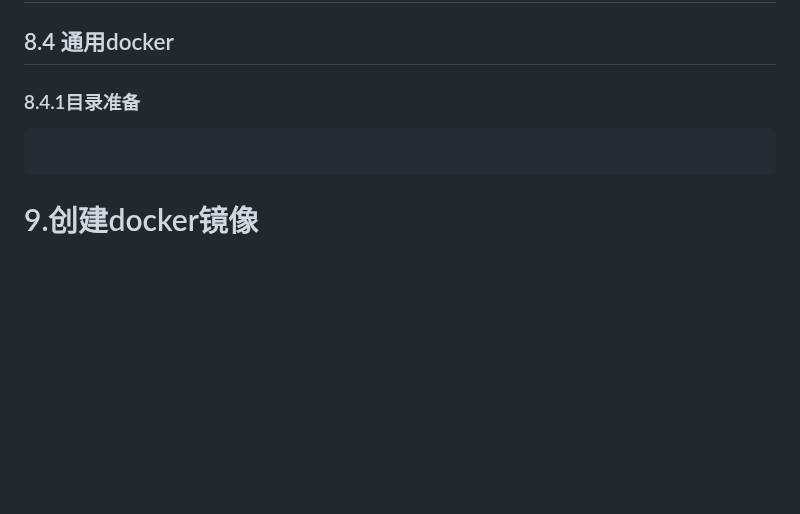
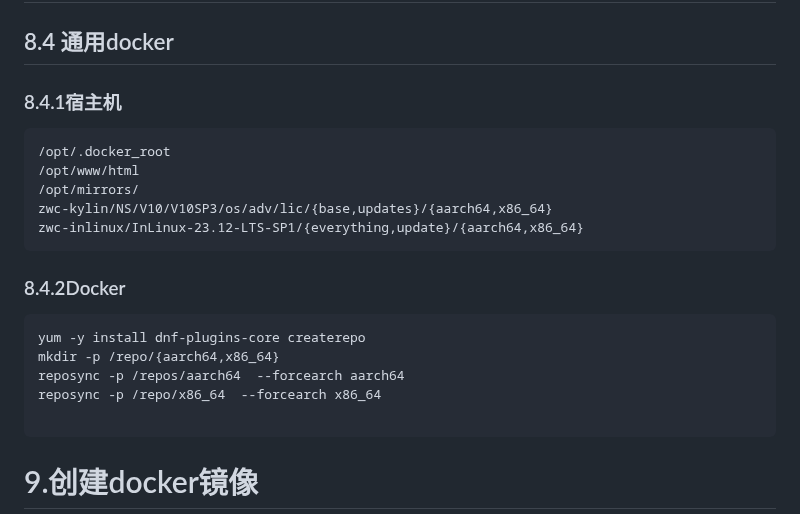
Before and after one commit to cxlj2003/notebook, a Markdown page: docs/Linux相关/Bash实用脚本.md, the part around the change. Drawn GitHub-style; blank space fills up the shorter version.

````diff
--- a/docs/Linux相关/Bash实用脚本.md
+++ b/docs/Linux相关/Bash实用脚本.md
@@ -796,10 +796,21 @@ inlinux_local_repos
 ## 8.3 Ubuntu apt
 
 ## 8.4 通用docker
-### 8.4.1目录准备
-
+### 8.4.1宿主机
 
 ```
+/opt/.docker_root
+/opt/www/html
+/opt/mirrors/
+zwc-kylin/NS/V10/V10SP3/os/adv/lic/{base,updates}/{aarch64,x86_64}
+zwc-inlinux/InLinux-23.12-LTS-SP1/{everything,update}/{aarch64,x86_64}
+```
+### 8.4.2Docker
+```
+yum -y install dnf-plugins-core createrepo
+mkdir -p /repo/{aarch64,x86_64}
+reposync -p /repos/aarch64  --forcearch aarch64
+reposync -p /repo/x86_64  --forcearch x86_64
 
 ```
 
````
